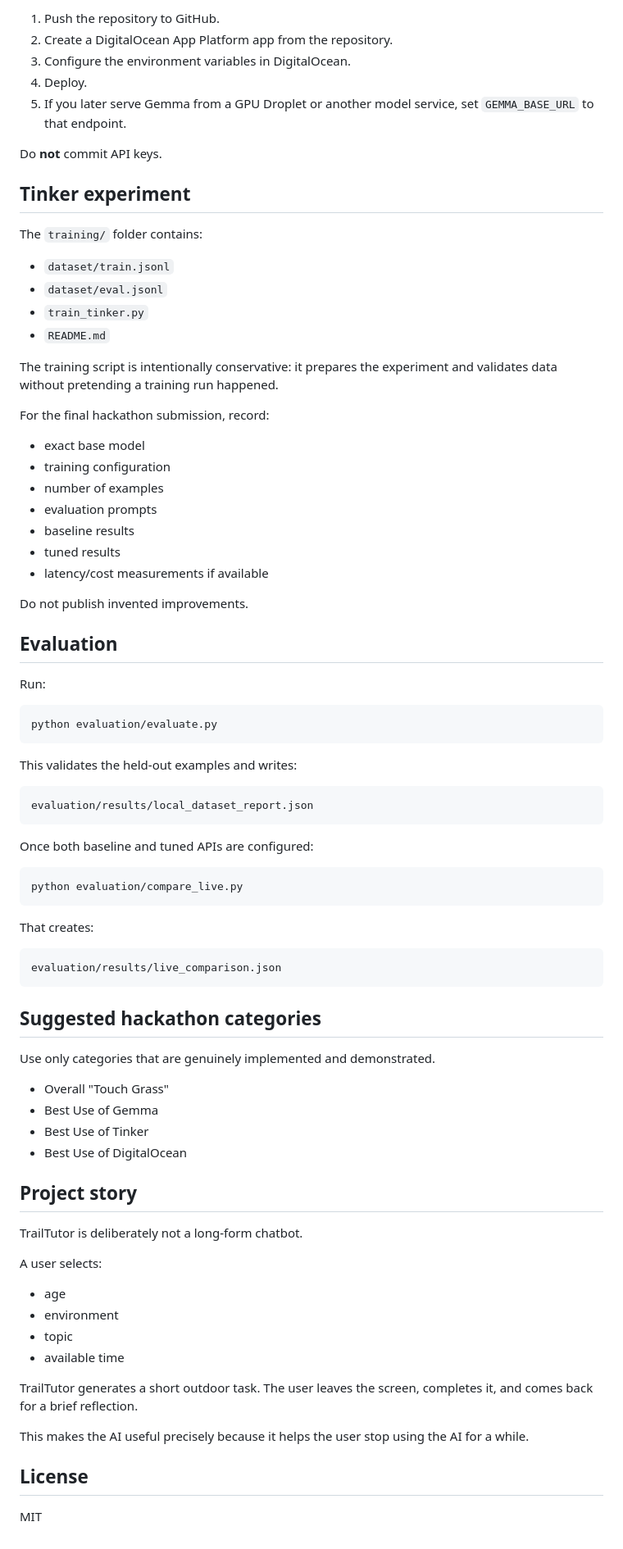
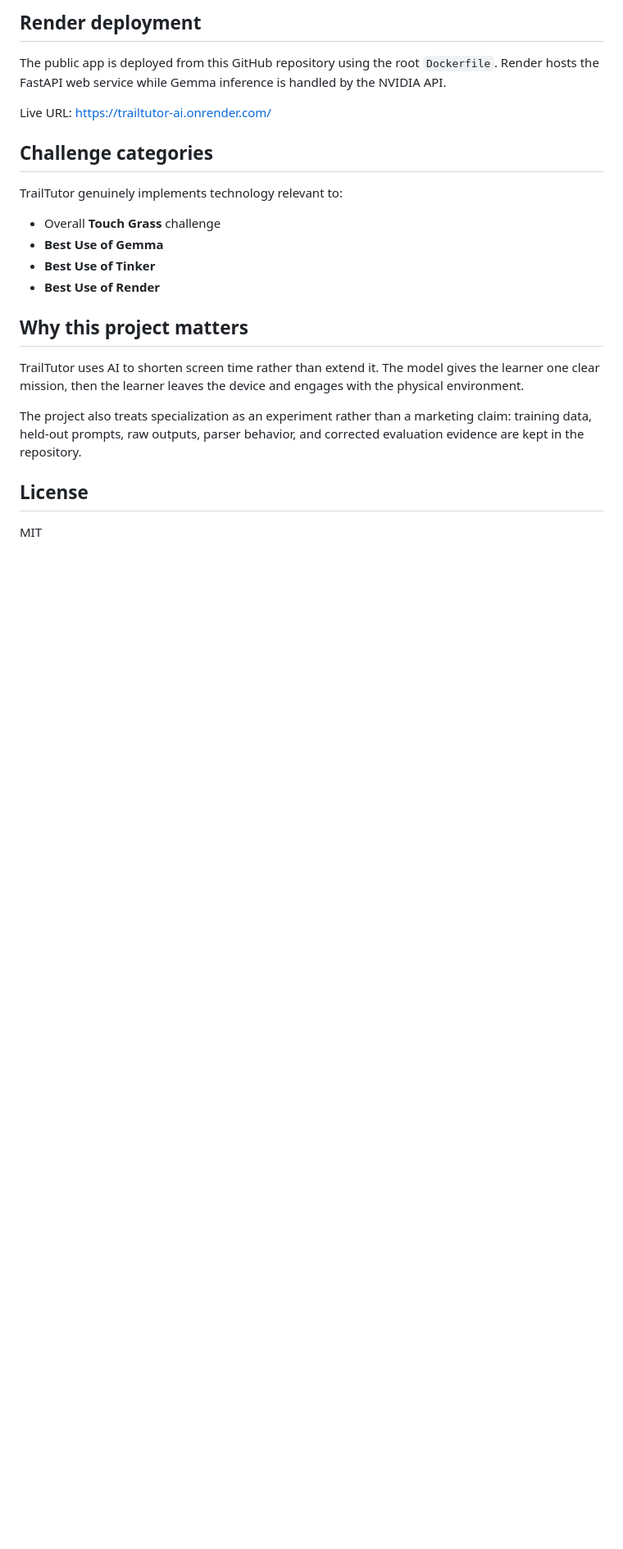
Before and after one commit to rajab-rajab/TrailTutor-AI, a Markdown page: README.md, the part around one of its changes. Shown at 82% size. Drawn GitHub-style; blank space fills up the shorter version.

````diff
--- a/README.md
+++ b/README.md
@@ -142,84 +167,24 @@ Recommended path:
 
-1. Push the repository to GitHub.
-2. Create a DigitalOcean App Platform app from the repository.
-3. Configure the environment variables in DigitalOcean.
-4. Deploy.
-5. If you later serve Gemma from a GPU Droplet or another model service, set `GEMMA_BASE_URL` to that endpoint.
+## Render deployment
 
-Do **not** commit API keys.
+The public app is deployed from this GitHub repository using the root `Dockerfile`. Render hosts the FastAPI web service while Gemma inference is handled by the NVIDIA API.
 
-## Tinker experiment
+Live URL: https://trailtutor-ai.onrender.com/
 
-The `training/` folder contains:
+## Challenge categories
 
-- `dataset/train.jsonl`
-- `dataset/eval.jsonl`
-- `train_tinker.py`
-- `README.md`
+TrailTutor genuinely implements technology relevant to:
 
-The training script is intentionally conservative: it prepares the experiment and validates data without pretending a training run happened.
+- Overall **Touch Grass** challenge
+- **Best Use of Gemma**
+- **Best Use of Tinker**
+- **Best Use of Render**
 
-For the final hackathon submission, record:
+## Why this project matters
 
-- exact base model
-- training configuration
-- number of examples
-- evaluation prompts
-- baseline results
-- tuned results
-- latency/cost measurements if available
+TrailTutor uses AI to shorten screen time rather than extend it. The model gives the learner one clear mission, then the learner leaves the device and engages with the physical environment.
 
-Do not publish invented improvements.
-
-## Evaluation
-
-Run:
-
-```powershell
-python evaluation/evaluate.py
-```
-
-This validates the held-out examples and writes:
-
-```text
-evaluation/results/local_dataset_report.json
-```
-
-Once both baseline and tuned APIs are configured:
-
-```powershell
-python evaluation/compare_live.py
-```
-
-That creates:
-
-```text
-evaluation/results/live_comparison.json
-```
-
-## Suggested hackathon categories
-
-Use only categories that are genuinely implemented and demonstrated.
-
-- Overall "Touch Grass"
-- Best Use of Gemma
-- Best Use of Tinker
-- Best Use of DigitalOcean
-
-## Project story
-
-TrailTutor is deliberately not a long-form chatbot.
-
-A user selects:
-
-- age
-- environment
-- topic
-- available time
-
-TrailTutor generates a short outdoor task. The user leaves the screen, completes it, and comes back for a brief reflection.
-
-This makes the AI useful precisely because it helps the user stop using the AI for a while.
+The project also treats specialization as an experiment rather than a marketing claim: training data, held-out prompts, raw outputs, parser behavior, and corrected evaluation evidence are kept in the repository.
 
 ## License
 
````
Also changed, not shown: other parts of README.md (+101 -76 lines).
